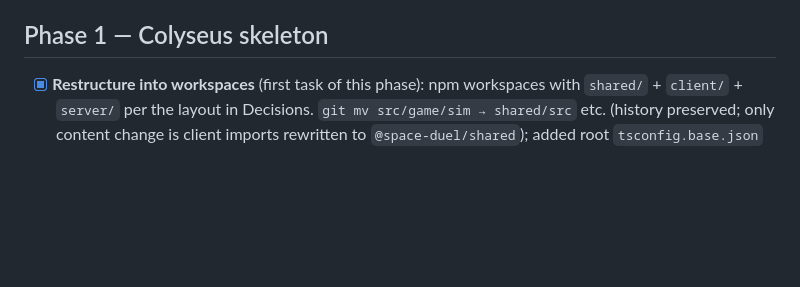
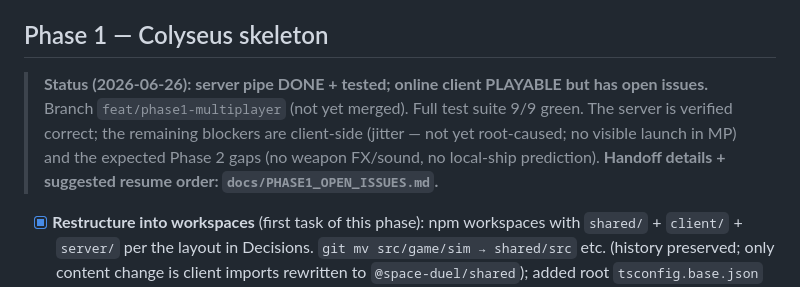
Before and after one commit to rdpaiva/the-last-meridian, a Markdown page: docs/MULTIPLAYER.md, the part around the change. Drawn GitHub-style; blank space fills up the shorter version.

```diff
--- a/docs/MULTIPLAYER.md
+++ b/docs/MULTIPLAYER.md
@@ -234,6 +234,13 @@ timing).
 
 ## Phase 1 — Colyseus skeleton
 
+> **Status (2026-06-26): server pipe DONE + tested; online client PLAYABLE but
+> has open issues.** Branch `feat/phase1-multiplayer` (not yet merged). Full
+> test suite 9/9 green. The server is verified correct; the remaining blockers
+> are client-side (jitter — not yet root-caused; no visible launch in MP) and
+> the expected Phase 2 gaps (no weapon FX/sound, no local-ship prediction).
+> **Handoff details + suggested resume order: `docs/PHASE1_OPEN_ISSUES.md`.**
+
 - [x] **Restructure into workspaces** (first task of this phase): npm
       workspaces with `shared/` + `client/` + `server/` per the layout
       in Decisions. `git mv src/game/sim → shared/src` etc. (history
```
Also changed, not shown: docs/PHASE1_OPEN_ISSUES.md (added, +107 -0 lines).
